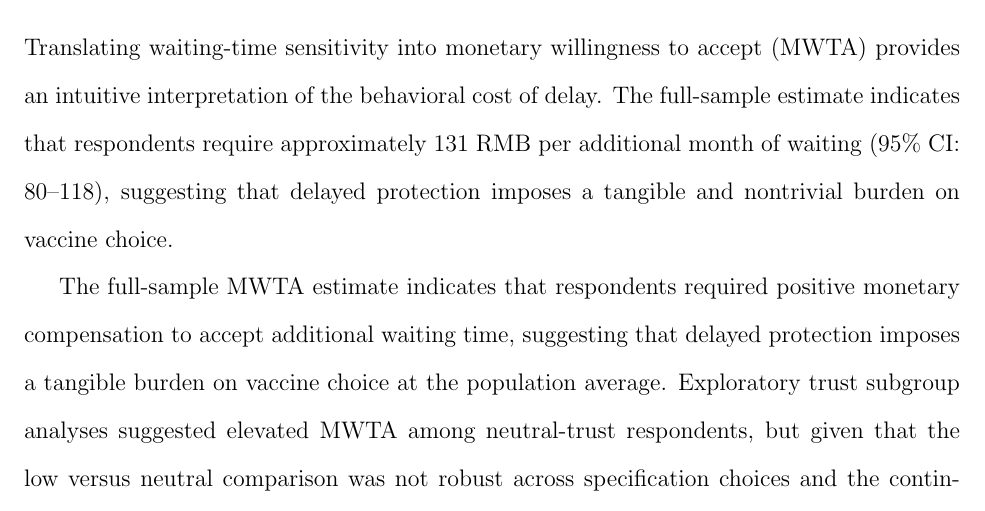
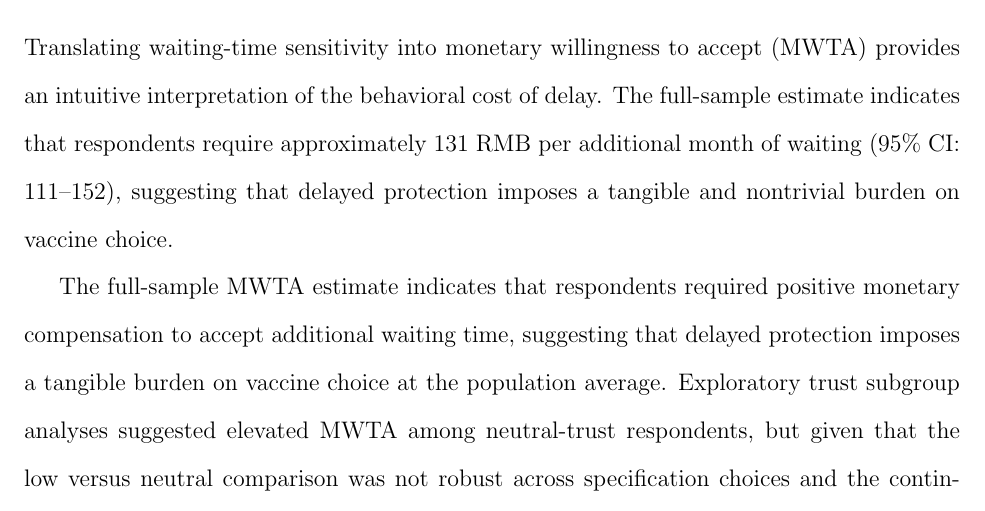
Before and after one commit to yichao2022/DelaySensitivity_VaccineChoice, a LaTeX paper (manuscript/main.tex): part of page 23 of 50, cut so that both start at the same text. Compiled offline with pdfLaTeX.

Commit message:
fix: L297 CI 80-118→111-152

```diff
--- a/manuscript/main.tex
+++ b/manuscript/main.tex
@@ -294,7 +294,7 @@ Taken together, the results suggest that improving timeliness and predictability
 
 \subsection{Monetary Interpretation of Delay Burden}
 
-Translating waiting-time sensitivity into monetary willingness to accept (MWTA) provides an intuitive interpretation of the behavioral cost of delay. The full-sample estimate indicates that respondents require approximately 131 RMB per additional month of waiting (95\% CI: 80--118), suggesting that delayed protection imposes a tangible and nontrivial burden on vaccine choice.
+Translating waiting-time sensitivity into monetary willingness to accept (MWTA) provides an intuitive interpretation of the behavioral cost of delay. The full-sample estimate indicates that respondents require approximately 131 RMB per additional month of waiting (95\% CI: 111--152), suggesting that delayed protection imposes a tangible and nontrivial burden on vaccine choice.
 
 The full-sample MWTA estimate indicates that respondents required positive monetary compensation to accept additional waiting time, suggesting that delayed protection imposes a tangible burden on vaccine choice at the population average. Exploratory trust subgroup analyses suggested elevated MWTA among neutral-trust respondents, but given that the low versus neutral comparison was not robust across specification choices and the continuous specification did not confirm a systematic pattern, we interpret these differences as exploratory. \emph{Exploratory findings should be tested with pre-registered hypotheses rather than treated as conclusive evidence of a nonlinear mechanism.} Further research is needed to better understand how perceptions of institutional reliability, uncertainty, and service delivery interact to shape responses to delayed protection.
 
```
